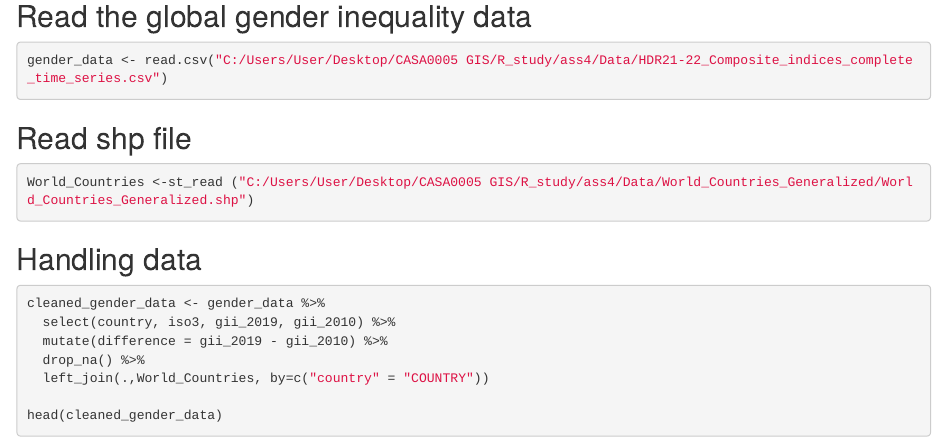
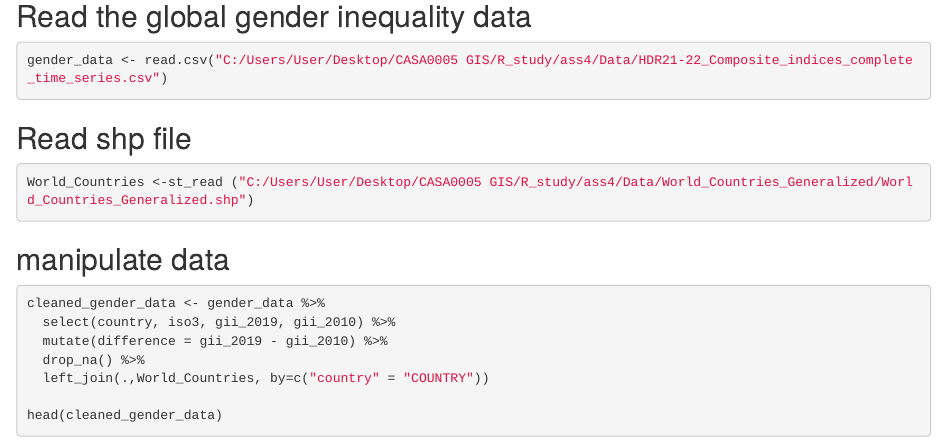
Before and after one commit to GregSheng/code_w4, an R Markdown document (code_w4_my.RMD): the page in a window 1100 px wide, from 280 px down. Rendered offline with R 4.5, knitr and Pandoc, with nearby package versions; the code chunks are not run, so their results and figures are left out.

Commit message:
text revised

````diff
--- a/code_w4_my.RMD
+++ b/code_w4_my.RMD
@@ -30,7 +30,7 @@ gender_data <- read.csv("C:/Users/User/Desktop/CASA0005 GIS/R_study/ass4/Data/HD
 World_Countries <-st_read ("C:/Users/User/Desktop/CASA0005 GIS/R_study/ass4/Data/World_Countries_Generalized/World_Countries_Generalized.shp")
 
 ```
-## Handling data
+## manipulate data
 ```{r}
 cleaned_gender_data <- gender_data %>%
   select(country, iso3, gii_2019, gii_2010) %>%
````
